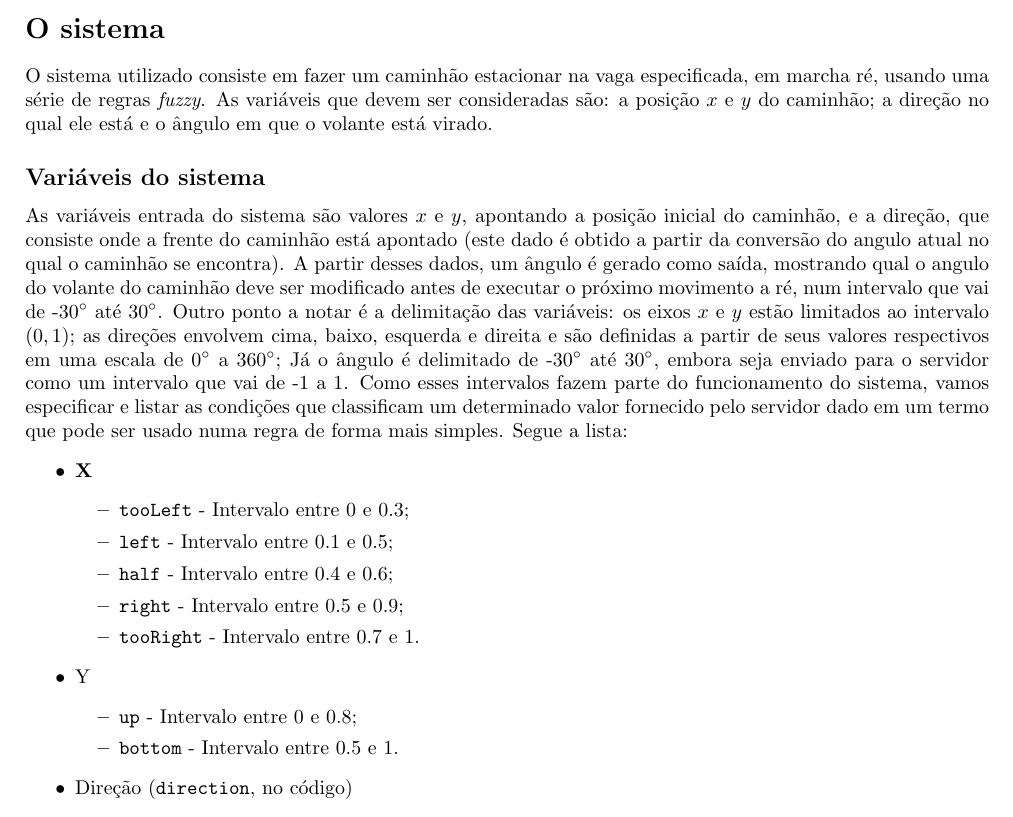
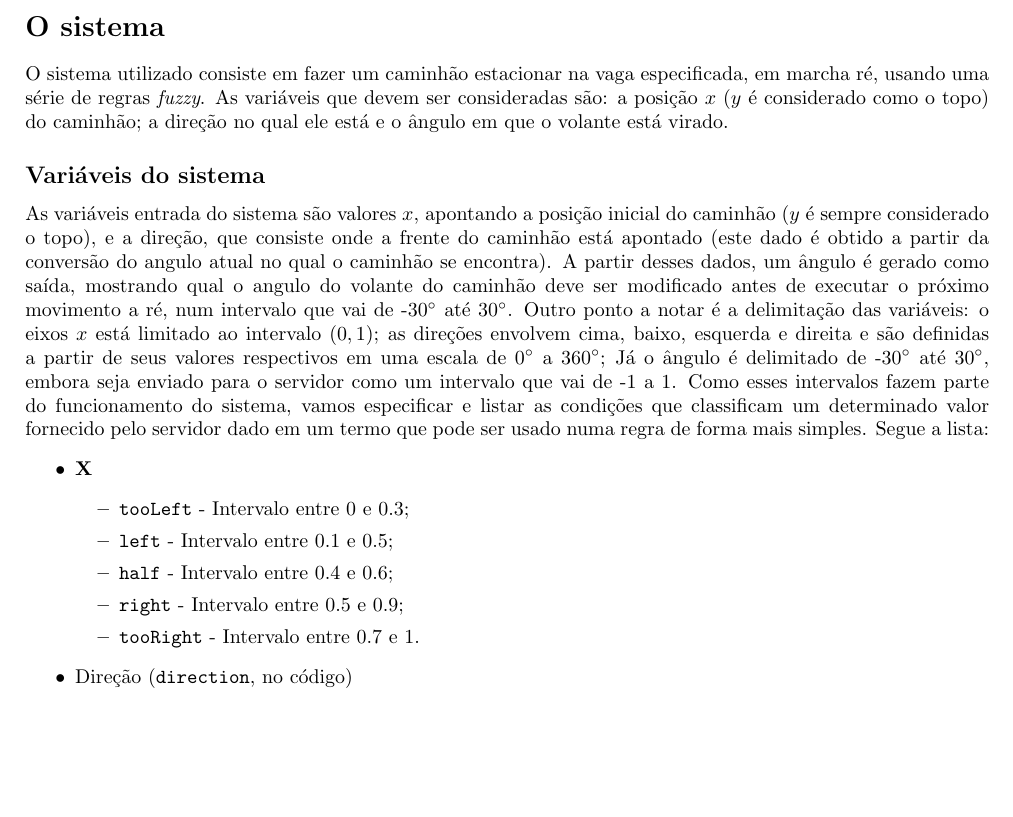
Before and after one commit to mrcaique/ufsc-ine5430, a LaTeX document (fuzzytruck/report/report_t4.tex): part of page 1 of 2, cut so that both start at the same text, the shorter picture padded with empty space. Compiled offline with pdfLaTeX.

Commit message:
report: update tex and pdf files

```diff
--- a/fuzzytruck/report/report_t4.tex
+++ b/fuzzytruck/report/report_t4.tex
@@ -36,28 +36,28 @@
     \section*{O sistema}
         O sistema utilizado consiste em fazer um caminhão estacionar na vaga
         especificada, em marcha ré, usando uma série de regras \textit{fuzzy}.
-        As variáveis que devem ser consideradas são: a posição $x$ e $y$ do
-        caminhão; a direção no qual ele está e o ângulo em que o volante está
-        virado.
+        As variáveis que devem ser consideradas são: a posição $x$ ($y$ é
+        considerado como o topo) do caminhão; a direção no qual ele está e o
+        ângulo em que o volante está virado.
 
     \subsection*{Variáveis do sistema}
-        As variáveis entrada do sistema são valores $x$ e $y$, apontando a
-        posição inicial do caminhão, e a direção, que consiste onde a frente do
-        caminhão está apontado (este dado é obtido a partir da conversão do
-        angulo atual no qual o caminhão se encontra). A partir desses dados, um
-        ângulo é gerado como saída, mostrando qual o angulo do volante do
-        caminhão deve ser modificado antes de executar o próximo movimento a
-        ré, num intervalo que vai de -30$^\circ$ até 30$^\circ$. Outro ponto a
-        notar é a delimitação das variáveis: os eixos $x$ e $y$ estão limitados
-        ao intervalo $(0, 1)$; as direções envolvem cima, baixo, esquerda e
-        direita e são definidas a partir de seus valores respectivos em uma
-        escala de 0$^\circ$ a 360$^\circ$; Já o ângulo é delimitado de
-        -30$^\circ$ até 30$^\circ$, embora seja enviado para o servidor como um
-        intervalo que vai de -1 a 1. Como esses intervalos fazem parte do
-        funcionamento do sistema, vamos especificar e listar as condições que
-        classificam um determinado valor fornecido pelo servidor dado em um
-        termo que pode ser usado numa regra de forma mais simples. Segue a
-        lista:
+        As variáveis entrada do sistema são valores $x$, apontando a posição
+        inicial do caminhão ($y$ é sempre considerado o topo), e a direção, que
+        consiste onde a frente do caminhão está apontado (este dado é obtido a
+        partir da conversão do angulo atual no qual o caminhão se encontra). A
+        partir desses dados, um ângulo é gerado como saída, mostrando qual o
+        angulo do volante do caminhão deve ser modificado antes de executar o
+        próximo movimento a ré, num intervalo que vai de -30$^\circ$ até
+        30$^\circ$. Outro ponto a notar é a delimitação das variáveis: o eixos
+        $x$ está limitado ao intervalo $(0, 1)$; as direções envolvem cima,
+        baixo, esquerda e direita e são definidas a partir de seus valores
+        respectivos em uma escala de 0$^\circ$ a 360$^\circ$; Já o ângulo é
+        delimitado de -30$^\circ$ até 30$^\circ$, embora seja enviado para o
+        servidor como um intervalo que vai de -1 a 1. Como esses intervalos
+        fazem parte do funcionamento do sistema, vamos especificar e listar as
+        condições que classificam um determinado valor fornecido pelo servidor
+        dado em um termo que pode ser usado numa regra de forma mais simples.
+        Segue a lista:
         \begin{itemize}
             \item \textbf{X}
                 \begin{itemize}
@@ -66,12 +66,6 @@
                     \item \texttt{\textbf{half}} - Intervalo entre 0.4 e 0.6;
                     \item \texttt{\textbf{right}} - Intervalo entre 0.5 e 0.9;
                     \item \texttt{\textbf{tooRight}} - Intervalo entre 0.7 e 1.
-                \end{itemize}
-
-            \item Y
-                \begin{itemize}
-                    \item \texttt{\textbf{up}} - Intervalo entre 0 e 0.8;
-                    \item \texttt{\textbf{bottom}} - Intervalo entre 0.5 e 1.
                 \end{itemize}
 
             \item Direção (\texttt{direction}, no código)
```
Also changed, not shown: fuzzytruck/report/report.pdf (added), fuzzytruck/report/report_t4.pdf (deleted), fuzzytruck/report/report_t4.tex (23 more changed lines).
